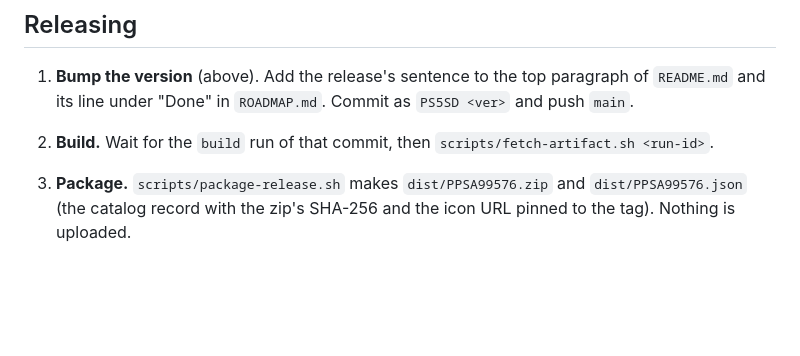
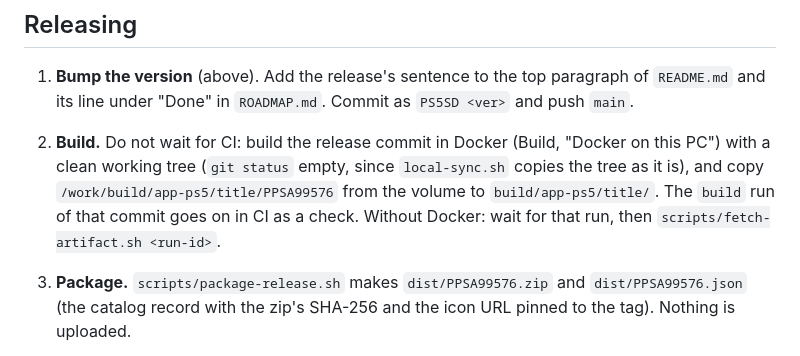
Before and after one commit to Darkatek7/PS5SD, a Markdown page: CLAUDE.md, the part around the change. GitHub-like rendering; blank space fills up the shorter version.

Commit message:
CLAUDE.md: release from the local Docker build, CI as a check

```diff
--- a/CLAUDE.md
+++ b/CLAUDE.md
@@ -105,7 +105,10 @@ Facts that bite (`docs/CONSOLE.md` has the measurements):
 
 1. **Bump the version** (above). Add the release's sentence to the top paragraph of `README.md` and its line
    under "Done" in `ROADMAP.md`. Commit as `PS5SD <ver>` and push `main`.
-2. **Build.** Wait for the `build` run of that commit, then `scripts/fetch-artifact.sh <run-id>`.
+2. **Build.** Do not wait for CI: build the release commit in Docker (Build, "Docker on this PC") with a clean
+   working tree (`git status` empty, since `local-sync.sh` copies the tree as it is), and copy
+   `/work/build/app-ps5/title/PPSA99576` from the volume to `build/app-ps5/title/`. The `build` run of that
+   commit goes on in CI as a check. Without Docker: wait for that run, then `scripts/fetch-artifact.sh <run-id>`.
 3. **Package.** `scripts/package-release.sh` makes `dist/PPSA99576.zip` and `dist/PPSA99576.json` (the
    catalog record with the zip's SHA-256 and the icon URL pinned to the tag). Nothing is uploaded.
 4. **Tag and release.**
```
